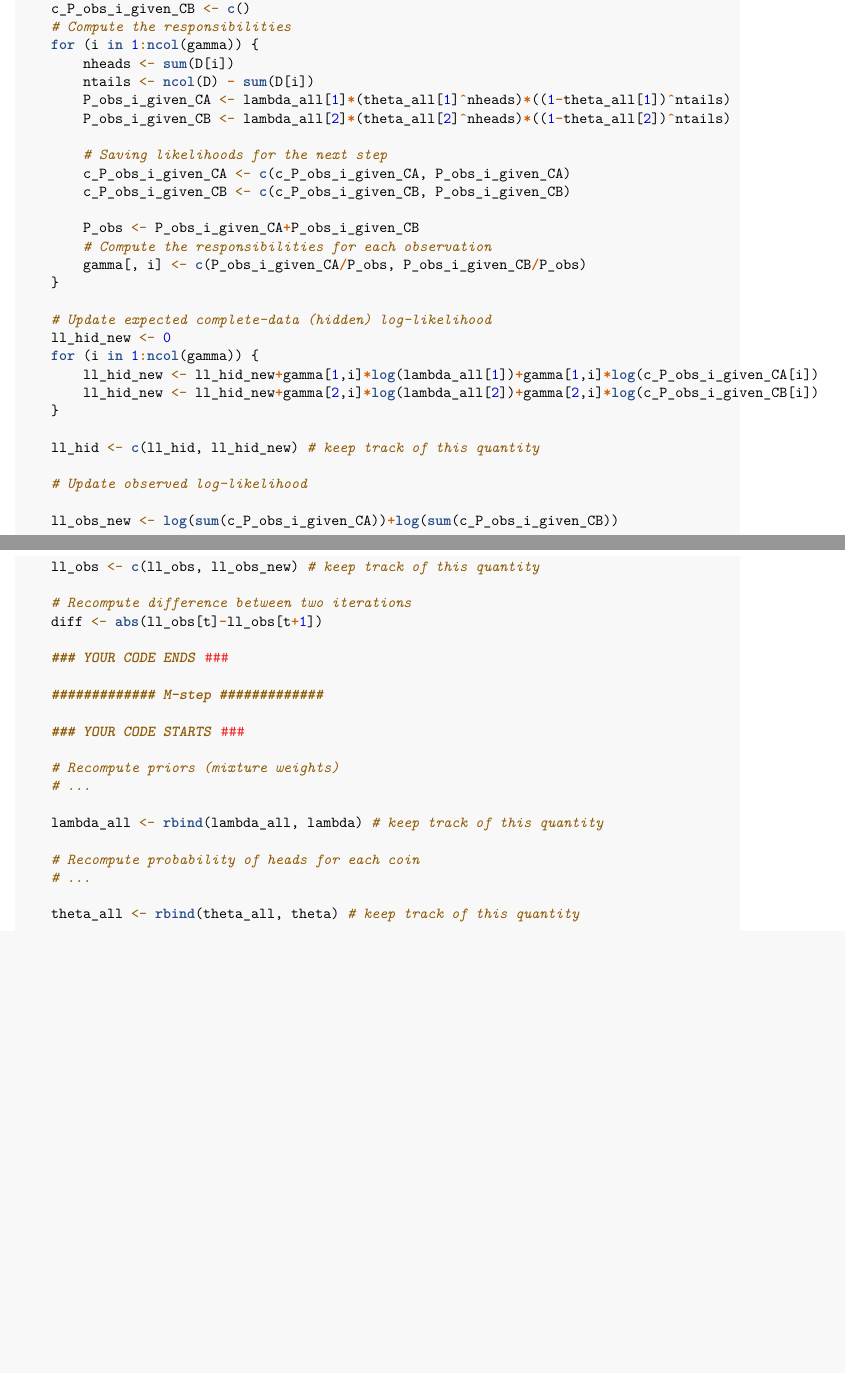
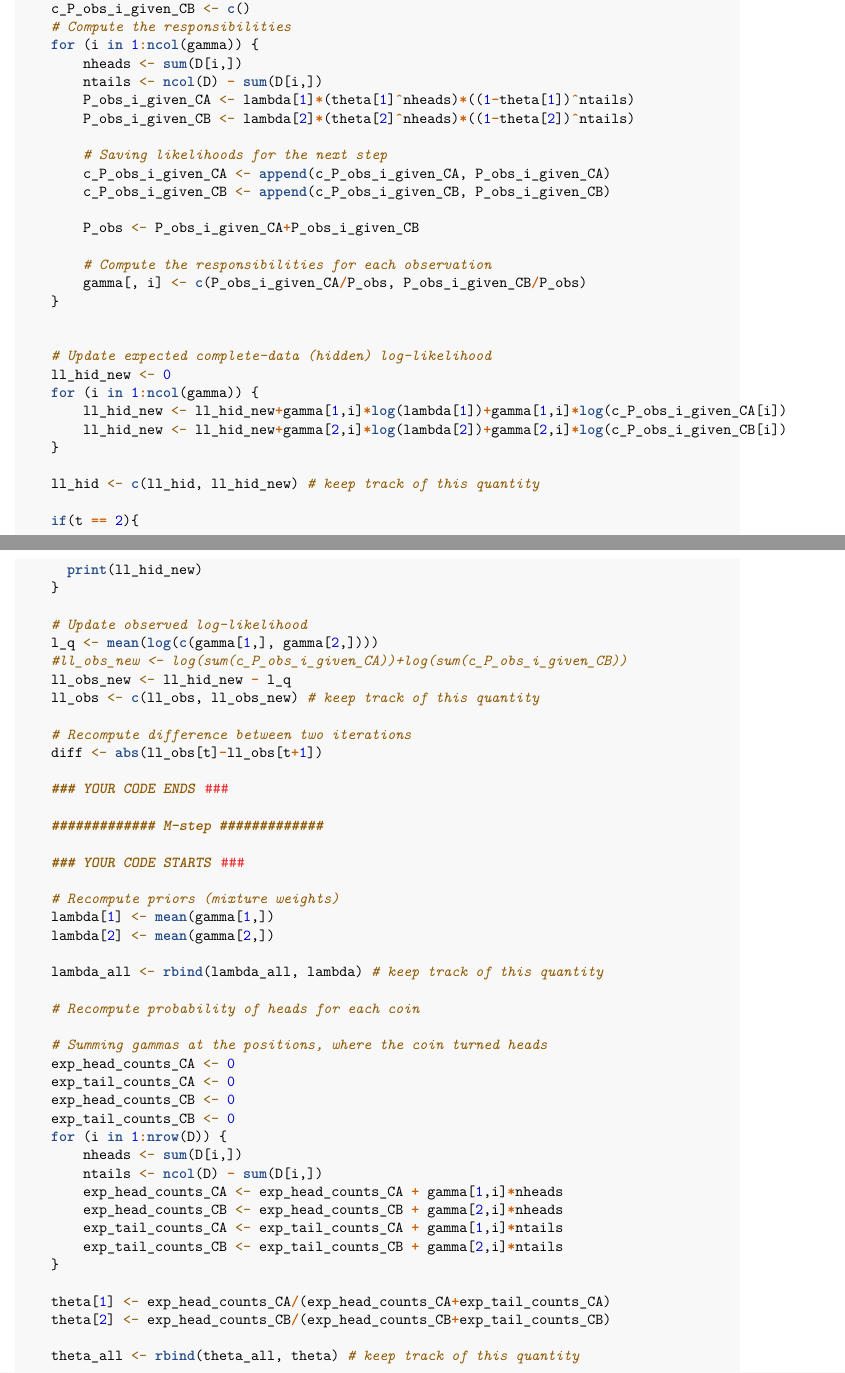
Before and after one commit to ievapudz/SMCB, an R Markdown document (2/CoinEM_skeleton.Rmd): two parts of pages 2 and 3 of 3 before the commit and two parts of pages 2 and 3 of 4 after it, joined at a grey line, cut so that both start at the same text, the shorter picture padded with empty space. Rendered offline with R 4.5, knitr and Pandoc, then LaTeX, with nearby package versions; some code elsewhere in the file could not run offline.

Commit message:
Debugged problems with the code.

```diff
--- a/2/CoinEM_skeleton.Rmd
+++ b/2/CoinEM_skeleton.Rmd
@@ -79,32 +79,39 @@ coin_EM <- function(D, k, lambda, theta, tolerance = 1e-2) {
     c_P_obs_i_given_CB <- c()
     # Compute the responsibilities
     for (i in 1:ncol(gamma)) {
-        nheads <- sum(D[i])
-        ntails <- ncol(D) - sum(D[i])
-        P_obs_i_given_CA <- lambda_all[1]*(theta_all[1]^nheads)*((1-theta_all[1])^ntails)
-        P_obs_i_given_CB <- lambda_all[2]*(theta_all[2]^nheads)*((1-theta_all[2])^ntails)
+        nheads <- sum(D[i,])
+        ntails <- ncol(D) - sum(D[i,])
+        P_obs_i_given_CA <- lambda[1]*(theta[1]^nheads)*((1-theta[1])^ntails)
+        P_obs_i_given_CB <- lambda[2]*(theta[2]^nheads)*((1-theta[2])^ntails)
 
         # Saving likelihoods for the next step
-        c_P_obs_i_given_CA <- c(c_P_obs_i_given_CA, P_obs_i_given_CA)
-        c_P_obs_i_given_CB <- c(c_P_obs_i_given_CB, P_obs_i_given_CB)
+        c_P_obs_i_given_CA <- append(c_P_obs_i_given_CA, P_obs_i_given_CA)
+        c_P_obs_i_given_CB <- append(c_P_obs_i_given_CB, P_obs_i_given_CB)
 
         P_obs <- P_obs_i_given_CA+P_obs_i_given_CB
+
         # Compute the responsibilities for each observation
         gamma[, i] <- c(P_obs_i_given_CA/P_obs, P_obs_i_given_CB/P_obs)
     }
 
+
     # Update expected complete-data (hidden) log-likelihood
     ll_hid_new <- 0
     for (i in 1:ncol(gamma)) {
-        ll_hid_new <- ll_hid_new+gamma[1,i]*log(lambda_all[1])+gamma[1,i]*log(c_P_obs_i_given_CA[i])
-        ll_hid_new <- ll_hid_new+gamma[2,i]*log(lambda_all[2])+gamma[2,i]*log(c_P_obs_i_given_CB[i])
+        ll_hid_new <- ll_hid_new+gamma[1,i]*log(lambda[1])+gamma[1,i]*log(c_P_obs_i_given_CA[i])
+        ll_hid_new <- ll_hid_new+gamma[2,i]*log(lambda[2])+gamma[2,i]*log(c_P_obs_i_given_CB[i])
     }
 
     ll_hid <- c(ll_hid, ll_hid_new) # keep track of this quantity
 
+    if(t == 2){
+      print(ll_hid_new)
+    }
+
     # Update observed log-likelihood
-
-    ll_obs_new <- log(sum(c_P_obs_i_given_CA))+log(sum(c_P_obs_i_given_CB))
+    l_q <- mean(log(c(gamma[1,], gamma[2,])))
+    #ll_obs_new <- log(sum(c_P_obs_i_given_CA))+log(sum(c_P_obs_i_given_CB))
+    ll_obs_new <- ll_hid_new - l_q
     ll_obs <- c(ll_obs, ll_obs_new) # keep track of this quantity
 
     # Recompute difference between two iterations
@@ -117,12 +124,29 @@ coin_EM <- function(D, k, lambda, theta, tolerance = 1e-2) {
     ### YOUR CODE STARTS ###
 
     # Recompute priors (mixture weights)
-    # ...
+    lambda[1] <- mean(gamma[1,])
+    lambda[2] <- mean(gamma[2,])
 
     lambda_all <- rbind(lambda_all, lambda) # keep track of this quantity
 
     # Recompute probability of heads for each coin
-    # ...
+
+    # Summing gammas at the positions, where the coin turned heads
+    exp_head_counts_CA <- 0
+    exp_tail_counts_CA <- 0
+    exp_head_counts_CB <- 0
+    exp_tail_counts_CB <- 0
+    for (i in 1:nrow(D)) {
+        nheads <- sum(D[i,])
+        ntails <- ncol(D) - sum(D[i,])
+        exp_head_counts_CA <- exp_head_counts_CA + gamma[1,i]*nheads
+        exp_head_counts_CB <- exp_head_counts_CB + gamma[2,i]*nheads
+        exp_tail_counts_CA <- exp_tail_counts_CA + gamma[1,i]*ntails
+        exp_tail_counts_CB <- exp_tail_counts_CB + gamma[2,i]*ntails
+    }
+
+    theta[1] <- exp_head_counts_CA/(exp_head_counts_CA+exp_tail_counts_CA)
+    theta[2] <- exp_head_counts_CB/(exp_head_counts_CB+exp_tail_counts_CB)
 
     theta_all <- rbind(theta_all, theta) # keep track of this quantity
 
```
Also changed, not shown: 2/CoinEM_skeleton.Rmd (12 more changed lines).
